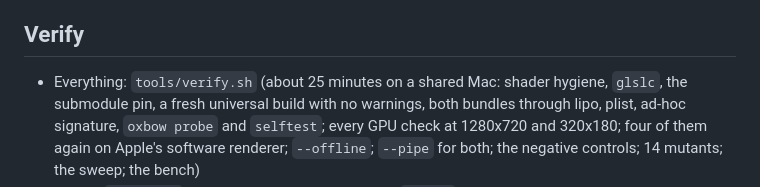
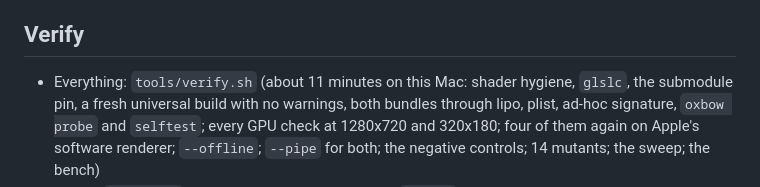
Before and after one commit to stoatworks-labs/ferrofluid, a Markdown page: CLAUDE.md, the part around the change. Rendered like a GitHub page.

```diff
--- a/CLAUDE.md
+++ b/CLAUDE.md
@@ -30,7 +30,7 @@ field approximation, the substep planner, the pool's size, or the FFT.
 - The summary line of `--out` gives the substeps, the current (in Ic and amps), m, max |h| and the steepest slope.
 
 ## Verify
-- Everything: `tools/verify.sh` (about 25 minutes on a shared Mac: shader
+- Everything: `tools/verify.sh` (about 11 minutes on this Mac: shader
   hygiene, `glslc`, the submodule pin, a fresh universal build with no
   warnings, both bundles through lipo, plist, ad-hoc signature, `oxbow probe`
   and `selftest`; every GPU check at 1280x720 and 320x180; four of them again on
```
Also changed, not shown: ATTRIBUTIONS.md (+3 -3 lines), README.md (+8 -5 lines).
